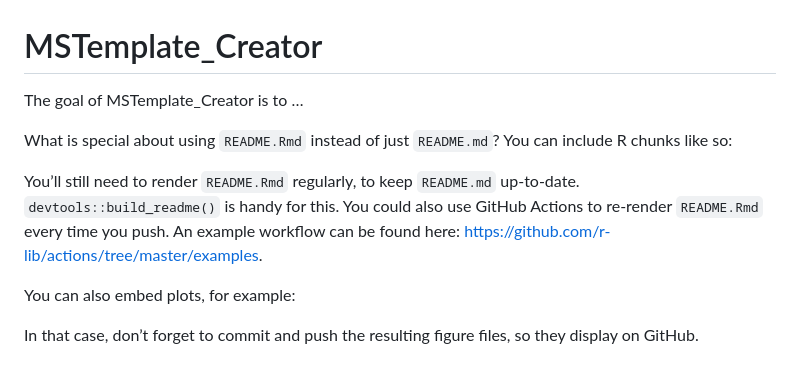
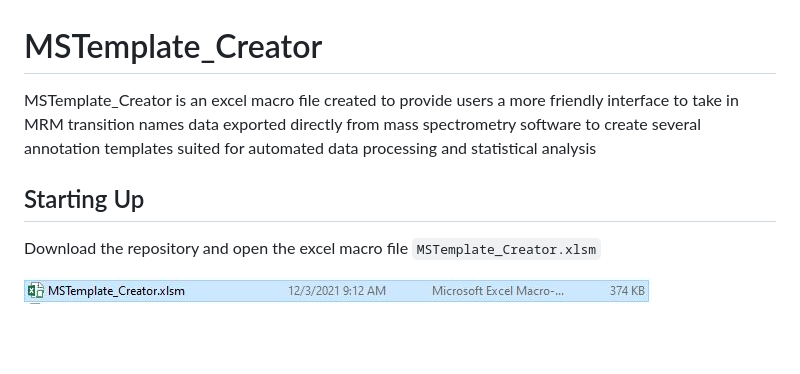
Before and after one commit to SLINGhub/MSTemplate_Creator, a Markdown page: README.md, the part around the change. Rendered like a GitHub page; pictures changed too: figures/OpenMSTemplate_Creator.JPG (added); blank space fills up the shorter version.

Commit message:
Testing Readme with figures

```diff
--- a/README.md
+++ b/README.md
@@ -1,18 +1,15 @@
 MSTemplate\_Creator
 ===================
 
-The goal of MSTemplate\_Creator is to …
+MSTemplate\_Creator is an excel macro file created to provide users a
+more friendly interface to take in MRM transition names data exported
+directly from mass spectrometry software to create several annotation
+templates suited for automated data processing and statistical analysis
 
-What is special about using `README.Rmd` instead of just `README.md`?
-You can include R chunks like so:
+Starting Up
+-----------
 
-You’ll still need to render `README.Rmd` regularly, to keep `README.md`
-up-to-date. `devtools::build_readme()` is handy for this. You could also
-use GitHub Actions to re-render `README.Rmd` every time you push. An
-example workflow can be found here:
-<a href="https://github.com/r-lib/actions/tree/master/examples" class="uri">https://github.com/r-lib/actions/tree/master/examples</a>.
+Download the repository and open the excel macro file
+`MSTemplate_Creator.xlsm`
 
-You can also embed plots, for example:
-
-In that case, don’t forget to commit and push the resulting figure
-files, so they display on GitHub.
+![OpenMSTemplate\_Creator](figures/OpenMSTemplate_Creator.JPG)
```
Also changed, not shown: 1 other file.
